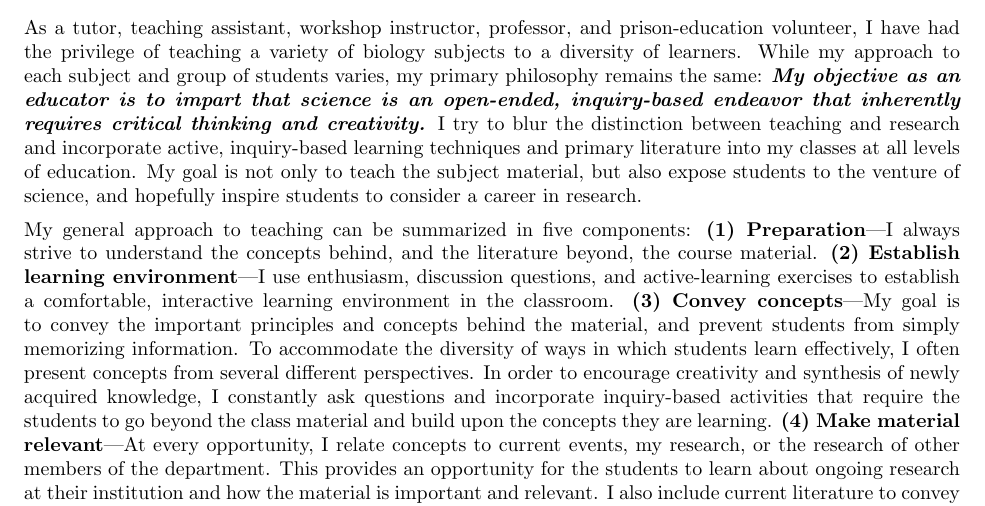
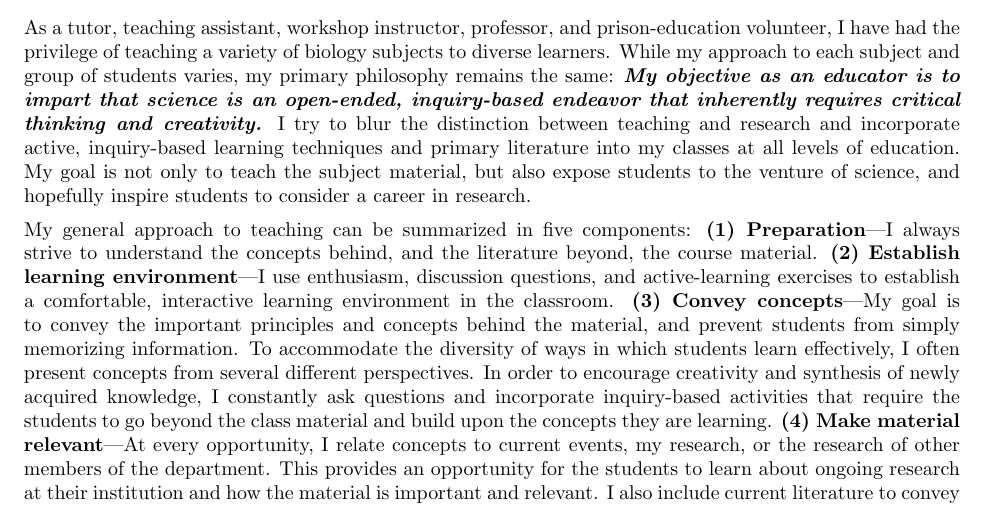
Before and after one commit to joaks1/teaching-statement-jro, a LaTeX document (teaching-statement-jro.tex, which reads teaching-statement-jro-main.tex): part of page 1 of 2, cut so that both start at the same text. Compiled offline with pdfLaTeX.

Commit message:
Updating first sentence.

```diff
--- a/teaching-statement-jro-main.tex
+++ b/teaching-statement-jro-main.tex
@@ -3,8 +3,8 @@
 %My primary objective as an educator is to impart that biology is an open-ended, inquiry-based endeavor that inherently requires critical thinking and creativity.
 As a tutor, teaching assistant, workshop
 instructor, professor, and prison-education volunteer,
-I have had the privilege of teaching a variety of biology subjects to a
-diversity of learners.
+I have had the privilege of teaching a variety of biology subjects to
+diverse learners.
 While my approach to each subject and group of students varies, my primary
 philosophy remains the same:
 \textbf{\textit{My objective as an educator is to impart that
```
